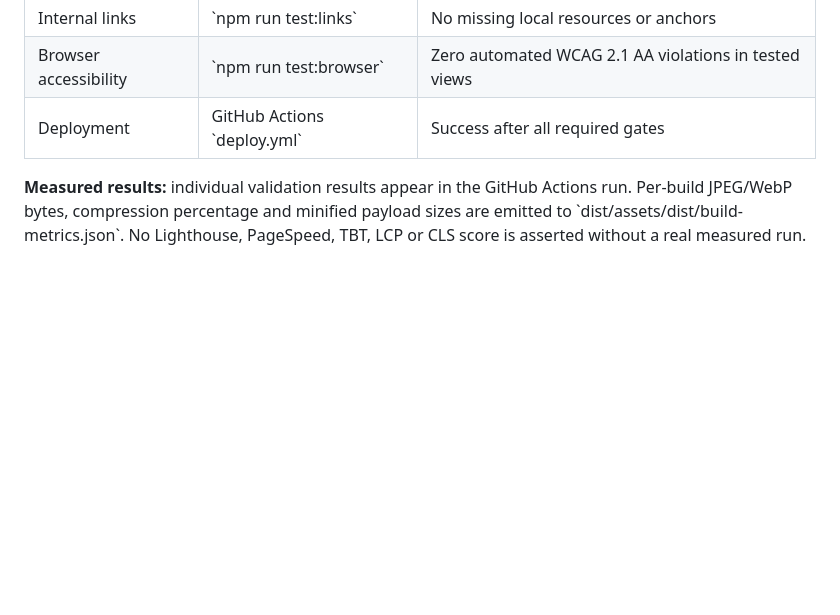
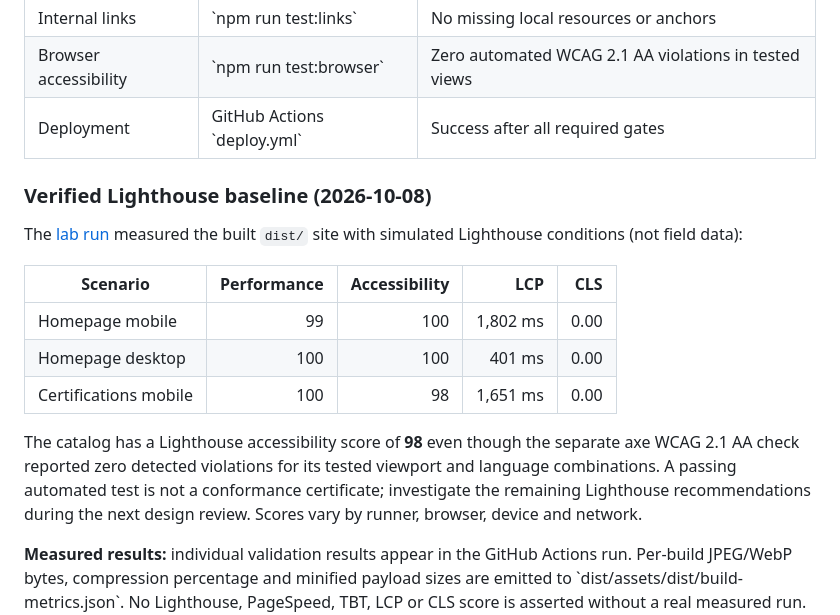
Before and after one commit to Anderson-Shinobi/Anderson-Shinobi.github.io, a Markdown page: README.md, the part around the change. Drawn GitHub-style; blank space fills up the shorter version.

Commit message:
docs(perf): record measured Lighthouse baseline and source run

```diff
--- a/README.md
+++ b/README.md
@@ -110,6 +110,18 @@ The repository integration used to prepare this change cannot modify that settin
 | Browser accessibility | \`npm run test:browser\` | Zero automated WCAG 2.1 AA violations in tested views |
 | Deployment | GitHub Actions \`deploy.yml\` | Success after all required gates |
 
+### Verified Lighthouse baseline (2026-10-08)
+
+The [lab run](https://github.com/Anderson-Shinobi/Anderson-Shinobi.github.io/actions/runs/37857433459) measured the built `dist/` site with simulated Lighthouse conditions (not field data):
+
+| Scenario | Performance | Accessibility | LCP | CLS |
+|---|---:|---:|---:|---:|
+| Homepage mobile | 99 | 100 | 1,802 ms | 0.00 |
+| Homepage desktop | 100 | 100 | 401 ms | 0.00 |
+| Certifications mobile | 100 | 98 | 1,651 ms | 0.00 |
+
+The catalog has a Lighthouse accessibility score of **98** even though the separate axe WCAG 2.1 AA check reported zero detected violations for its tested viewport and language combinations. A passing automated test is not a conformance certificate; investigate the remaining Lighthouse recommendations during the next design review. Scores vary by runner, browser, device and network.
+
 **Measured results:** individual validation results appear in the GitHub Actions run. Per-build JPEG/WebP bytes, compression percentage and minified payload sizes are emitted to \`dist/assets/dist/build-metrics.json\`. No Lighthouse, PageSpeed, TBT, LCP or CLS score is asserted without a real measured run. Automated axe audits do not prove comprehensive WCAG conformance; manual keyboard, zoom, screen-reader and contrast-over-gradient checks remain part of acceptance.
 
 ## Release checklist
```
